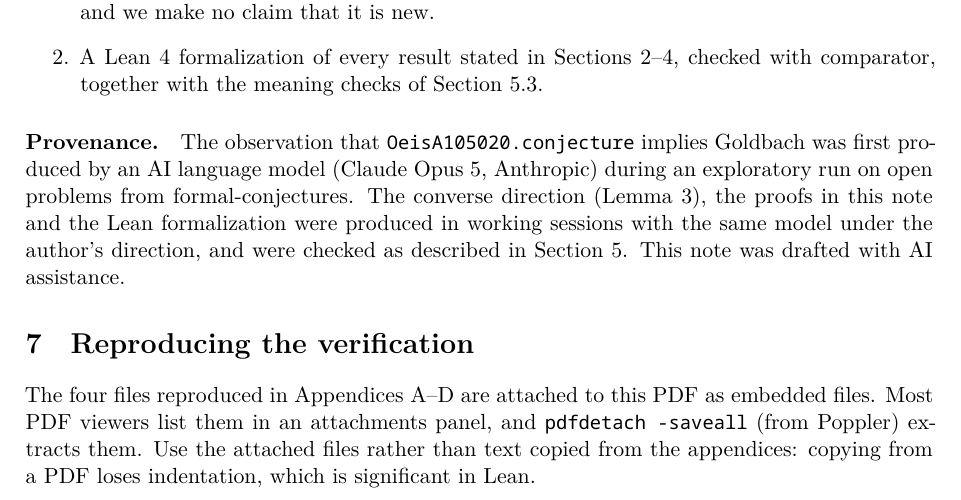
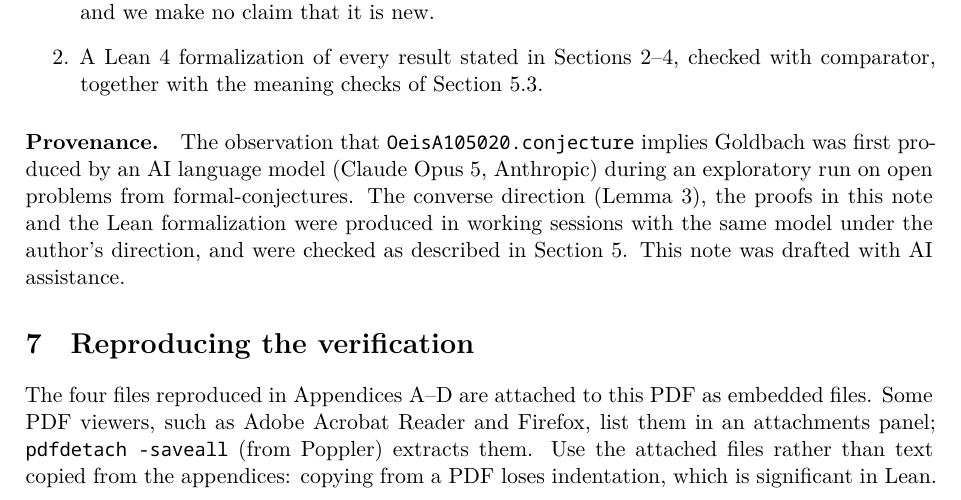
Before and after one commit to FedeDiCandia/formal-conjectures-verifier, a LaTeX paper (docs/pubblicazione/A105020-goldbach.tex): part of page 6 of 8, cut so that both start at the same text. Compiled offline with XeLaTeX; a LaTeX package or settings file that is missing is left out.

Commit message:
A105020: a note about the PDF viewers that show the attachments
Co-Authored-By: Claude Opus 5 <noreply@anthropic.com>

```diff
--- a/docs/pubblicazione/A105020-goldbach.tex
+++ b/docs/pubblicazione/A105020-goldbach.tex
@@ -467,8 +467,9 @@ Section~\ref{sec:lean}. This note was drafted with AI assistance.
 \section{Reproducing the verification}\label{sec:repro}
 
 The four files reproduced in Appendices~\ref{app:solution}--\ref{app:meaning} are
-attached to this PDF as embedded files. Most PDF viewers list them in an attachments
-panel, and \texttt{pdfdetach -saveall} (from Poppler) extracts them. Use the attached
+attached to this PDF as embedded files. Some PDF viewers, such as Adobe Acrobat Reader
+and Firefox, list them in an attachments panel; \texttt{pdfdetach -saveall} (from
+Poppler) extracts them. Use the attached
 files rather than text copied from the appendices: copying from a PDF loses
 indentation, which is significant in Lean.
 
```
Also changed, not shown: docs/pubblicazione/A105020-goldbach.pdf.
